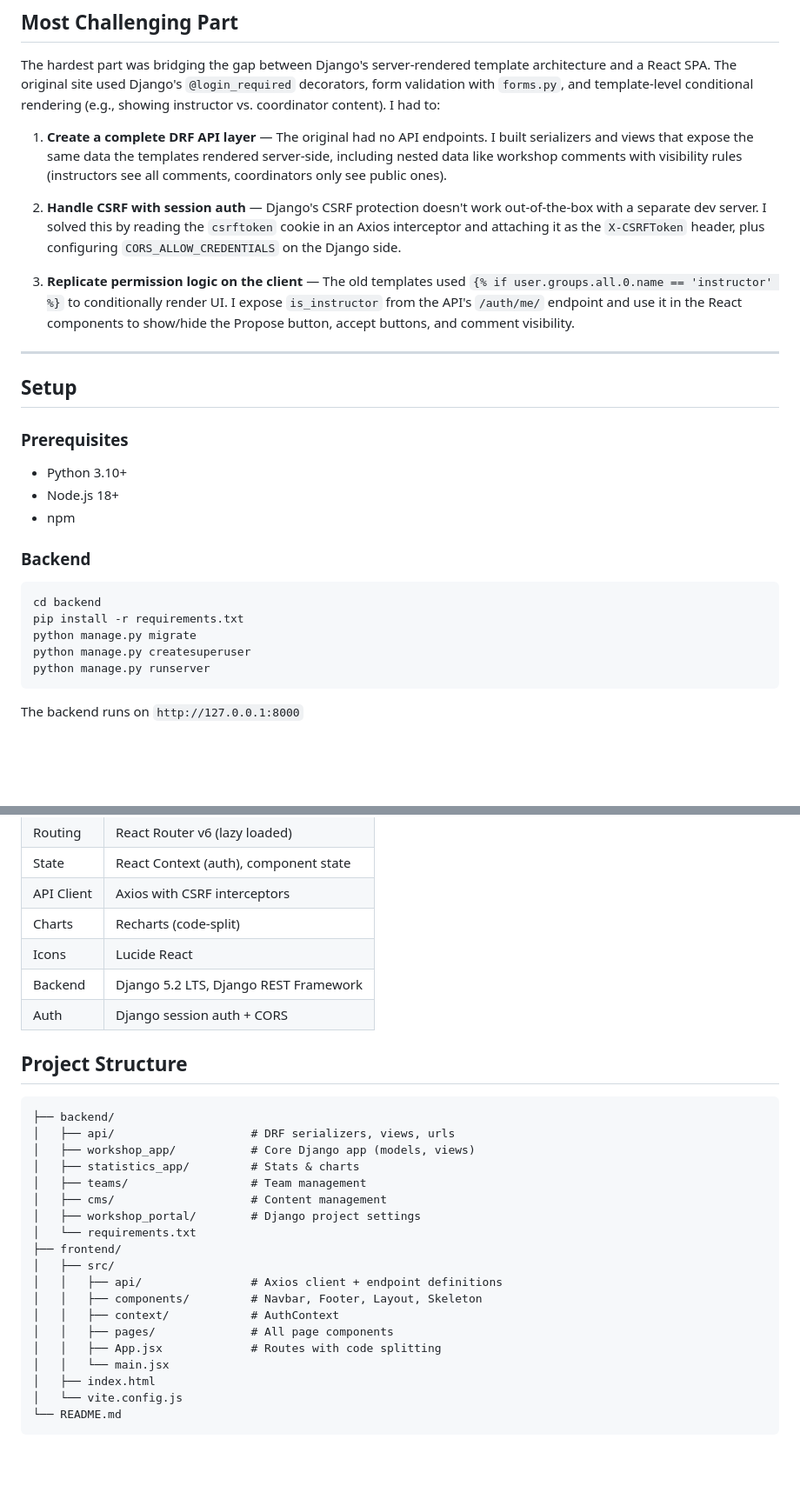
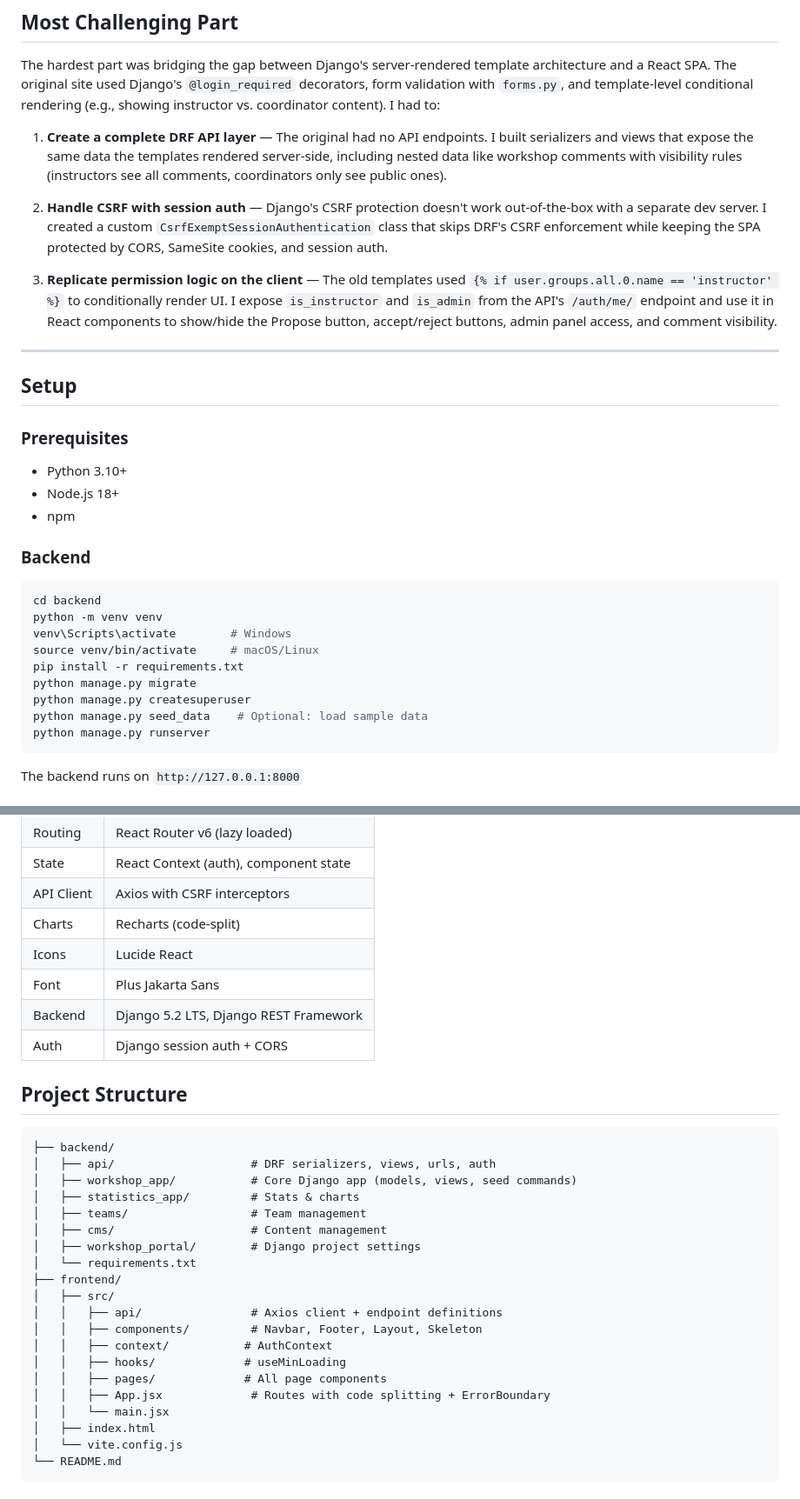
Before and after one commit to codex-mohan/workshop-booking-reimagined, a Markdown page: README.md, 2 parts joined by grey strips. Shown at 87% size. GitHub-like rendering; blank space fills up the shorter version.

````diff
--- a/README.md
+++ b/README.md
@@ -68,9 +80,9 @@ The hardest part was bridging the gap between Django's server-rendered template
 
 1. **Create a complete DRF API layer** — The original had no API endpoints. I built serializers and views that expose the same data the templates rendered server-side, including nested data like workshop comments with visibility rules (instructors see all comments, coordinators only see public ones).
 
-2. **Handle CSRF with session auth** — Django's CSRF protection doesn't work out-of-the-box with a separate dev server. I solved this by reading the `csrftoken` cookie in an Axios interceptor and attaching it as the `X-CSRFToken` header, plus configuring `CORS_ALLOW_CREDENTIALS` on the Django side.
+2. **Handle CSRF with session auth** — Django's CSRF protection doesn't work out-of-the-box with a separate dev server. I created a custom `CsrfExemptSessionAuthentication` class that skips DRF's CSRF enforcement while keeping the SPA protected by CORS, SameSite cookies, and session auth.
 
-3. **Replicate permission logic on the client** — The old templates used `{% if user.groups.all.0.name == 'instructor' %}` to conditionally render UI. I expose `is_instructor` from the API's `/auth/me/` endpoint and use it in the React components to show/hide the Propose button, accept buttons, and comment visibility.
+3. **Replicate permission logic on the client** — The old templates used `{% if user.groups.all.0.name == 'instructor' %}` to conditionally render UI. I expose `is_instructor` and `is_admin` from the API's `/auth/me/` endpoint and use it in React components to show/hide the Propose button, accept/reject buttons, admin panel access, and comment visibility.
 
 ---
 
@@ -84,9 +96,13 @@ The hardest part was bridging the gap between Django's server-rendered template
 ### Backend
 ```bash
 cd backend
+python -m venv venv
+venv\Scripts\activate        # Windows
+source venv/bin/activate     # macOS/Linux
 pip install -r requirements.txt
 python manage.py migrate
 python manage.py createsuperuser
+python manage.py seed_data    # Optional: load sample data
 python manage.py runserver
 ```
 
@@ -121,14 +137,15 @@ The built files go to `frontend/dist/` which can be served by Django with `colle
 | API Client | Axios with CSRF interceptors |
 | Charts | Recharts (code-split) |
 | Icons | Lucide React |
+| Font | Plus Jakarta Sans |
 | Backend | Django 5.2 LTS, Django REST Framework |
 | Auth | Django session auth + CORS |
 
 ## Project Structure
 ```
 ├── backend/
-│   ├── api/                    # DRF serializers, views, urls
-│   ├── workshop_app/           # Core Django app (models, views)
+│   ├── api/                    # DRF serializers, views, urls, auth
+│   ├── workshop_app/           # Core Django app (models, views, seed commands)
 │   ├── statistics_app/         # Stats & charts
 │   ├── teams/                  # Team management
 │   ├── cms/                    # Content management
@@ -138,9 +155,10 @@ The built files go to `frontend/dist/` which can be served by Django with `colle
 │   ├── src/
 │   │   ├── api/                # Axios client + endpoint definitions
 │   │   ├── components/         # Navbar, Footer, Layout, Skeleton
-│   │   ├── context/            # AuthContext
-│   │   ├── pages/              # All page components
-│   │   ├── App.jsx             # Routes with code splitting
+│   │   ├── context/           # AuthContext
+│   │   ├── hooks/             # useMinLoading
+│   │   ├── pages/             # All page components
+│   │   ├── App.jsx             # Routes with code splitting + ErrorBoundary
 │   │   └── main.jsx
 │   ├── index.html
 │   └── vite.config.js
````
Also changed, not shown: other parts of README.md (+15 -3 lines).
